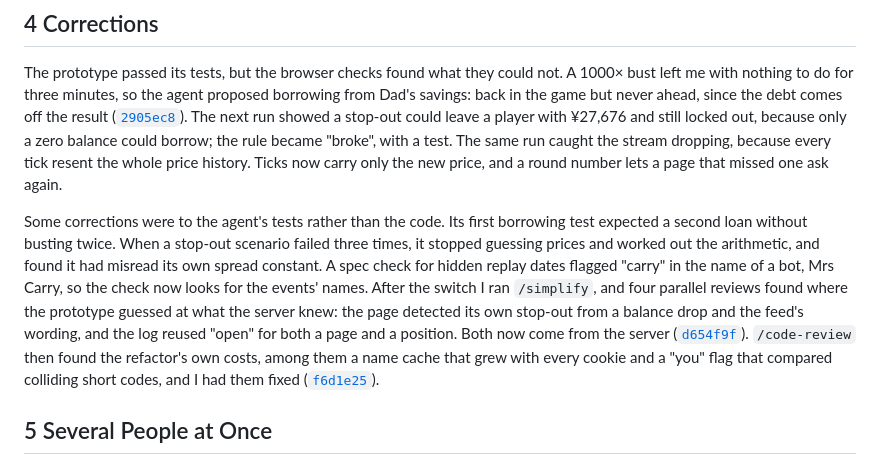
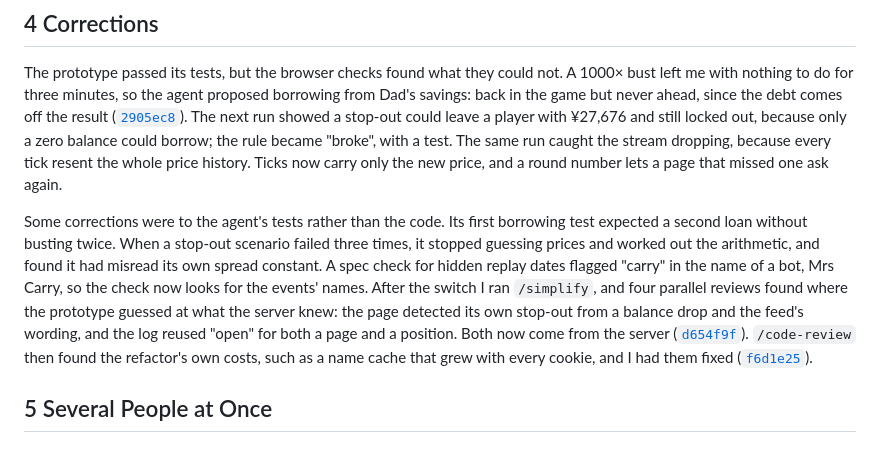
Before and after one commit to comp4020-agentic-coding-studio/comp4020-final-petrewei, a Markdown page: PROCESS.md, the part around the change. Drawn GitHub-style.

Commit message:
docs: trim PROCESS.md back under 1100 words
Co-Authored-By: Claude Opus 5.5 <noreply@anthropic.com>

```diff
--- a/PROCESS.md
+++ b/PROCESS.md
@@ -22,7 +22,7 @@ Partway through I asked whether it had used the official anime site. It hadn't;
 
 The prototype passed its tests, but the browser checks found what they could not. A 1000× bust left me with nothing to do for three minutes, so the agent proposed borrowing from Dad's savings: back in the game but never ahead, since the debt comes off the result ([`2905ec8`](https://github.com/comp4020-agentic-coding-studio/comp4020-final-petrewei/commit/2905ec8)). The next run showed a stop-out could leave a player with ¥27,676 and still locked out, because only a zero balance could borrow; the rule became "broke", with a test. The same run caught the stream dropping, because every tick resent the whole price history. Ticks now carry only the new price, and a round number lets a page that missed one ask again.
 
-Some corrections were to the agent's tests rather than the code. Its first borrowing test expected a second loan without busting twice. When a stop-out scenario failed three times, it stopped guessing prices and worked out the arithmetic, and found it had misread its own spread constant. A spec check for hidden replay dates flagged "carry" in the name of a bot, Mrs Carry, so the check now looks for the events' names. After the switch I ran `/simplify`, and four parallel reviews found where the prototype guessed at what the server knew: the page detected its own stop-out from a balance drop and the feed's wording, and the log reused "open" for both a page and a position. Both now come from the server ([`d654f9f`](https://github.com/comp4020-agentic-coding-studio/comp4020-final-petrewei/commit/d654f9f)). `/code-review` then found the refactor's own costs, among them a name cache that grew with every cookie and a "you" flag that compared colliding short codes, and I had them fixed ([`f6d1e25`](https://github.com/comp4020-agentic-coding-studio/comp4020-final-petrewei/commit/f6d1e25)).
+Some corrections were to the agent's tests rather than the code. Its first borrowing test expected a second loan without busting twice. When a stop-out scenario failed three times, it stopped guessing prices and worked out the arithmetic, and found it had misread its own spread constant. A spec check for hidden replay dates flagged "carry" in the name of a bot, Mrs Carry, so the check now looks for the events' names. After the switch I ran `/simplify`, and four parallel reviews found where the prototype guessed at what the server knew: the page detected its own stop-out from a balance drop and the feed's wording, and the log reused "open" for both a page and a position. Both now come from the server ([`d654f9f`](https://github.com/comp4020-agentic-coding-studio/comp4020-final-petrewei/commit/d654f9f)). `/code-review` then found the refactor's own costs, such as a name cache that grew with every cookie, and I had them fixed ([`f6d1e25`](https://github.com/comp4020-agentic-coding-studio/comp4020-final-petrewei/commit/f6d1e25)).
 
 ## 5 Several People at Once
 
```
